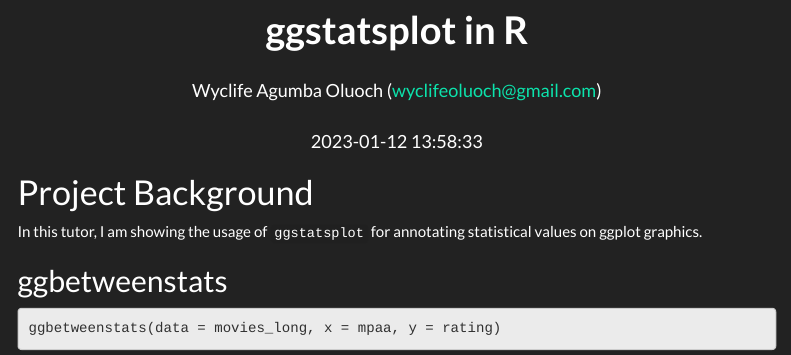
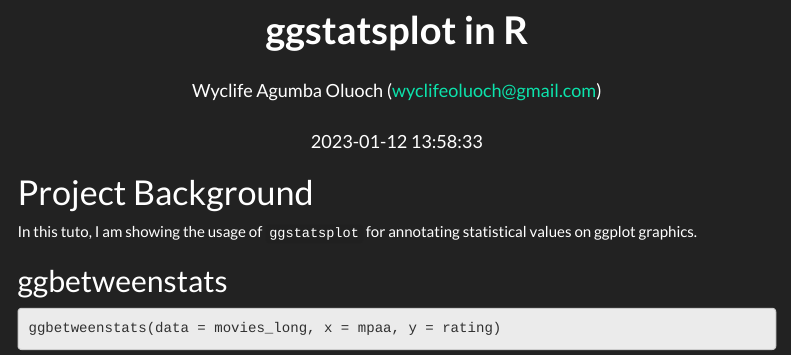
Before and after one commit to Wycology/ggstatsplot, an R Markdown document (ggstatsplot.Rmd): the page in a window 1100 px wide, from its top. Rendered offline with R 4.5, knitr and Pandoc, with nearby package versions; some code elsewhere in the file could not run offline; menus at the side of the page are left out.

Commit message:
Working with ggstatsplot

```diff
--- a/ggstatsplot.Rmd
+++ b/ggstatsplot.Rmd
@@ -40,7 +40,7 @@
 
 # Project Background
 
-In this tutor, I am showing the usage of `ggstatsplot` for annotating statistical values on ggplot graphics.
+In this tuto, I am showing the usage of `ggstatsplot` for annotating statistical values on ggplot graphics.
 
 ## ggbetweenstats
 
```
